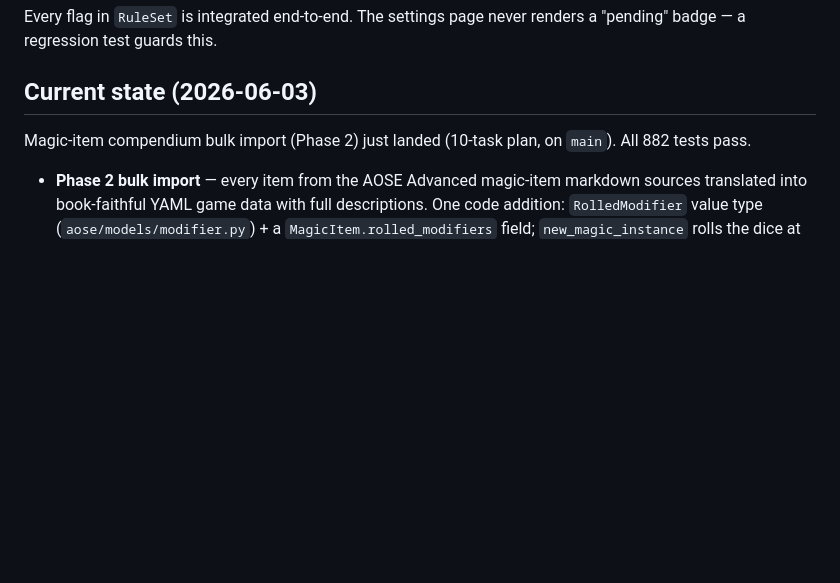
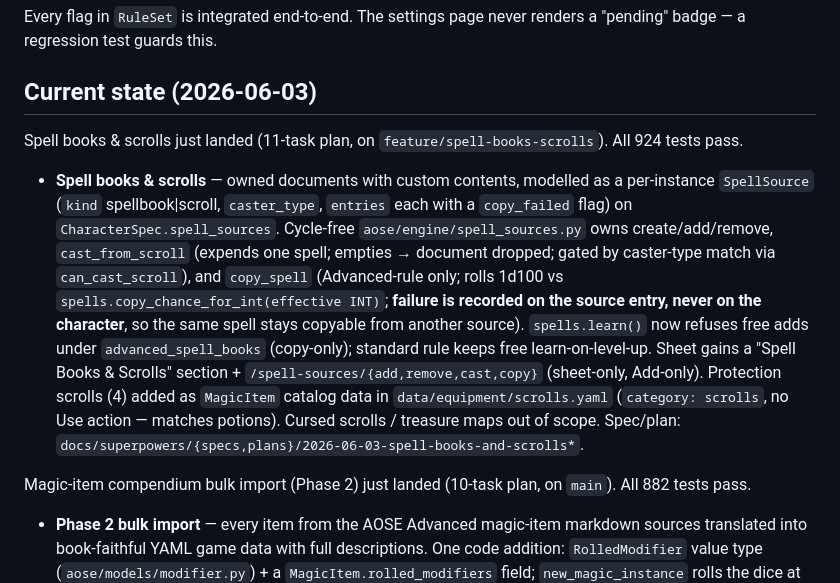
Before and after one commit to PaulWRoberts/aose_character_builder, a Markdown page: CLAUDE.md, the part around the change. Drawn GitHub-style; blank space fills up the shorter version.

Commit message:
docs: note spell books & scrolls feature in CLAUDE.md

```diff
--- a/CLAUDE.md
+++ b/CLAUDE.md
@@ -62,6 +62,24 @@ Every flag in `RuleSet` is integrated end-to-end. The settings page never
 renders a "pending" badge — a regression test guards this.
 
 ## Current state (2026-06-03)
+
+Spell books & scrolls just landed (11-task plan, on `feature/spell-books-scrolls`). All 924 tests pass.
+
+- **Spell books & scrolls** — owned documents with custom contents, modelled as a
+  per-instance `SpellSource` (`kind` spellbook|scroll, `caster_type`, `entries`
+  each with a `copy_failed` flag) on `CharacterSpec.spell_sources`. Cycle-free
+  `aose/engine/spell_sources.py` owns create/add/remove, `cast_from_scroll`
+  (expends one spell; empties → document dropped; gated by caster-type match via
+  `can_cast_scroll`), and `copy_spell` (Advanced-rule only; rolls 1d100 vs
+  `spells.copy_chance_for_int(effective INT)`; **failure is recorded on the source
+  entry, never on the character**, so the same spell stays copyable from another
+  source). `spells.learn()` now refuses free adds under `advanced_spell_books`
+  (copy-only); standard rule keeps free learn-on-level-up. Sheet gains a
+  "Spell Books & Scrolls" section + `/spell-sources/{add,remove,cast,copy}`
+  (sheet-only, Add-only). Protection scrolls (4) added as `MagicItem` catalog data
+  in `data/equipment/scrolls.yaml` (`category: scrolls`, no Use action — matches
+  potions). Cursed scrolls / treasure maps out of scope. Spec/plan:
+  `docs/superpowers/{specs,plans}/2026-06-03-spell-books-and-scrolls*`.
 
 Magic-item compendium bulk import (Phase 2) just landed (10-task plan, on `main`). All 882 tests pass.
 
```
